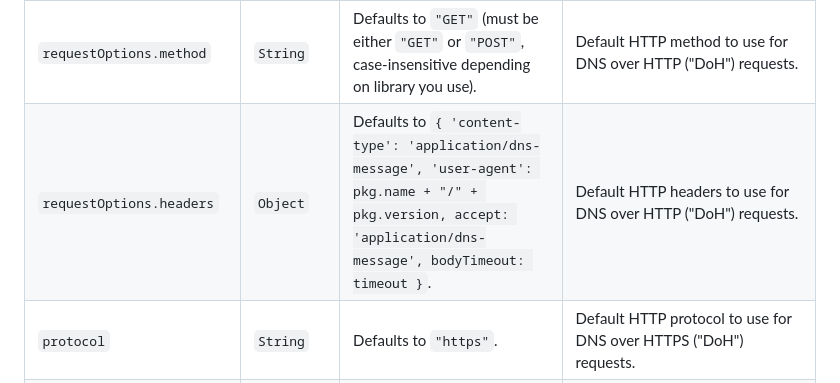
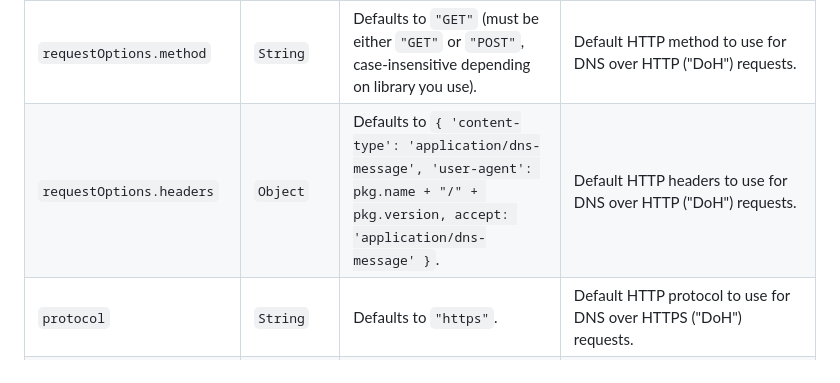
Before and after one commit to forwardemail/nodejs-dns-over-https-tangerine, a Markdown page: README.md, the part around the change. Rendered like a GitHub page.

Commit message:
docs: fixed docs

```diff
--- a/README.md
+++ b/README.md
@@ -283,7 +283,7 @@ Similar to the `options` argument from `new dns.promises.Resolver(options)` invo
 | `servers`                 | `Set` or `Array`       | `new Set(['1.1.1.1', '1.0.0.1'])`                                                                                                                                 | A Set or Array of [RFC 5952](https://tools.ietf.org/html/rfc5952#section-6) formatted addresses for DNS queries (matches default Node.js dns module behavior).  Duplicates will be removed as this is converted to a `Set` internally.  Defaults to Cloudflare's of `1.1.1.1` and `1.0.0.1`.  If an `Array` is passed, then it will be converted to a `Set`.                                                                                                     |
 | `requestOptions`          | `Object`               | Defaults to an Object with `requestOptions.method` and `requestOptions.headers` properties and values below                                                       | Default options to pass to [undici](https://github.com/nodejs/undici) (or your custom HTTP library function passed as `request`).                                                                                                                                                                                                                                                                                                                                |
 | `requestOptions.method`   | `String`               | Defaults to `"GET"` (must be either `"GET"` or `"POST"`, case-insensitive depending on library you use).                                                          | Default HTTP method to use for DNS over HTTP ("DoH") requests.                                                                                                                                                                                                                                                                                                                                                                                                   |
-| `requestOptions.headers`  | `Object`               | Defaults to `{ 'content-type': 'application/dns-message', 'user-agent': pkg.name + "/" + pkg.version, accept: 'application/dns-message', bodyTimeout: timeout }`. | Default HTTP headers to use for DNS over HTTP ("DoH") requests.                                                                                                                                                                                                                                                                                                                                                                                                  |
+| `requestOptions.headers`  | `Object`               | Defaults to `{ 'content-type': 'application/dns-message', 'user-agent': pkg.name + "/" + pkg.version, accept: 'application/dns-message' }`. | Default HTTP headers to use for DNS over HTTP ("DoH") requests.                                                                                                                                                                                                                                                                                                                                                                                                  |
 | `protocol`                | `String`               | Defaults to `"https"`.                                                                                                                                            | Default HTTP protocol to use for DNS over HTTPS ("DoH") requests.                                                                                                                                                                                                                                                                                                                                                                                                |
 | `dnsOrder`                | `String`               | Defaults to `"verbatim"` for Node.js v17.0.0+ and `"ipv4first"` for older versions.                                                                               | Sets the default result order of `lookup` invocations (see [dns.setDefaultResultOrder](https://nodejs.org/api/dns.html#dnssetdefaultresultorderorder) for more insight).                                                                                                                                                                                                                                                                                         |
 | `logger`                  | `Object`               | `false`                                                                                                                                                           | This is the default logger.  We recommend using [Cabin](https://github.com/cabinjs) instead of using `console` as your default logger.  Set this value to `false` to disable logging entirely (uses noop function).                                                                                                                                                                                                                                              |
```
